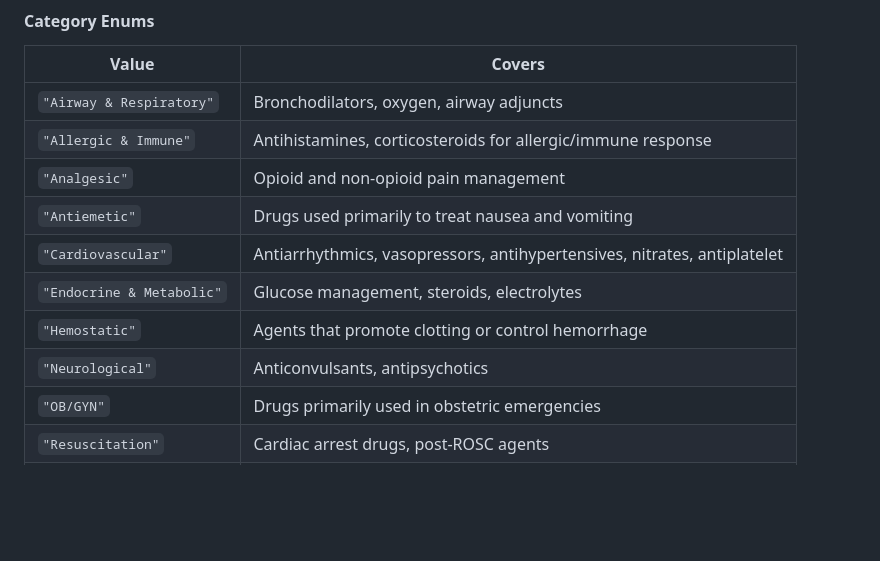
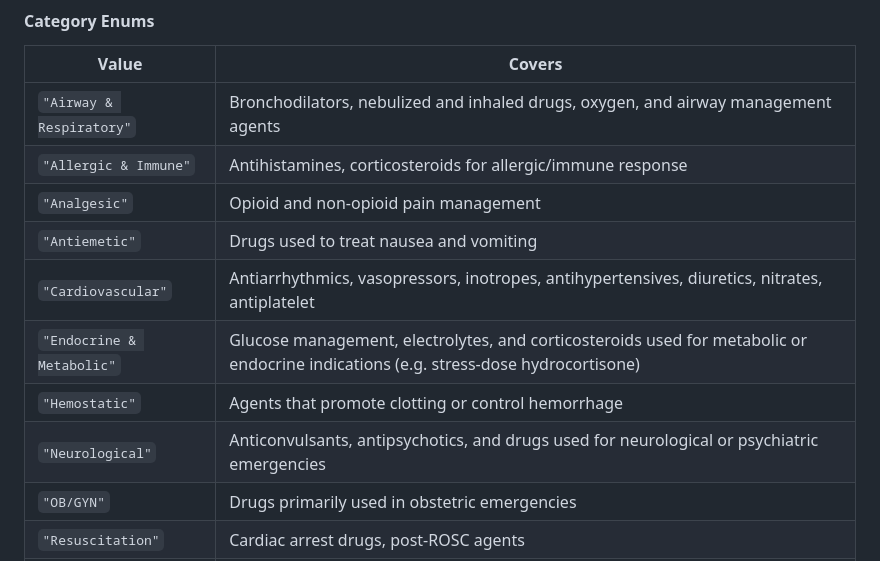
Before and after one commit to sailormetz/drug-cards, a Markdown page: data/schema.md, the part around the change. GitHub-like rendering; blank space fills up the shorter version.

Commit message:
schema: refine 5 category enum definitions — Neurological, Antiemetic, Cardiovascular, Endocrine & Metabolic, Airway & Respiratory

```diff
--- a/data/schema.md
+++ b/data/schema.md
@@ -123,14 +123,14 @@ Array of clinical groupings for front-end filtering. A drug appears under every
 
 | Value | Covers |
 |-------|--------|
-| `"Airway & Respiratory"` | Bronchodilators, oxygen, airway adjuncts |
+| `"Airway & Respiratory"` | Bronchodilators, nebulized and inhaled drugs, oxygen, and airway management agents |
 | `"Allergic & Immune"` | Antihistamines, corticosteroids for allergic/immune response |
 | `"Analgesic"` | Opioid and non-opioid pain management |
-| `"Antiemetic"` | Drugs used primarily to treat nausea and vomiting |
-| `"Cardiovascular"` | Antiarrhythmics, vasopressors, antihypertensives, nitrates, antiplatelet |
-| `"Endocrine & Metabolic"` | Glucose management, steroids, electrolytes |
+| `"Antiemetic"` | Drugs used to treat nausea and vomiting |
+| `"Cardiovascular"` | Antiarrhythmics, vasopressors, inotropes, antihypertensives, diuretics, nitrates, antiplatelet |
+| `"Endocrine & Metabolic"` | Glucose management, electrolytes, and corticosteroids used for metabolic or endocrine indications (e.g. stress-dose hydrocortisone) |
 | `"Hemostatic"` | Agents that promote clotting or control hemorrhage |
-| `"Neurological"` | Anticonvulsants, antipsychotics |
+| `"Neurological"` | Anticonvulsants, antipsychotics, and drugs used for neurological or psychiatric emergencies |
 | `"OB/GYN"` | Drugs primarily used in obstetric emergencies |
 | `"Resuscitation"` | Cardiac arrest drugs, post-ROSC agents |
 | `"Sedation & Anesthesia"` | Induction agents, sedatives, paralytics, dissociatives |
```
